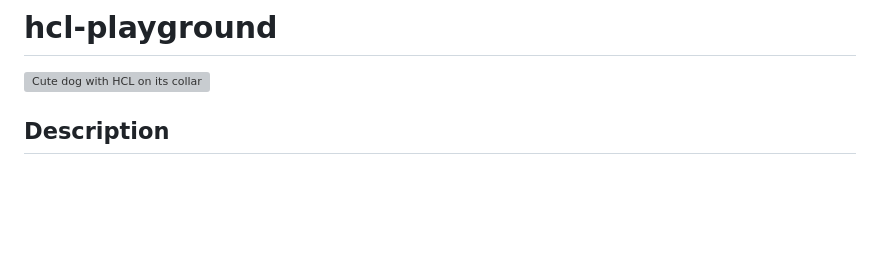
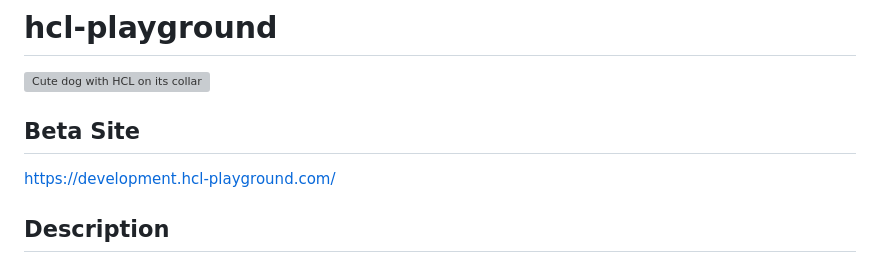
Before and after one commit to scottx611x/hcl-playground, a Markdown page: README.md, the part around the change. Drawn GitHub-style; blank space fills up the shorter version; grey boxes are pictures that could not be loaded.

```diff
--- a/README.md
+++ b/README.md
@@ -1,5 +1,9 @@
 # hcl-playground
 <img src="./app/static/dog.png" height=100px  alt="Cute dog with HCL on its collar"/>
+
+## Beta Site
+
+https://development.hcl-playground.com/
 
 ## Description
 
```
